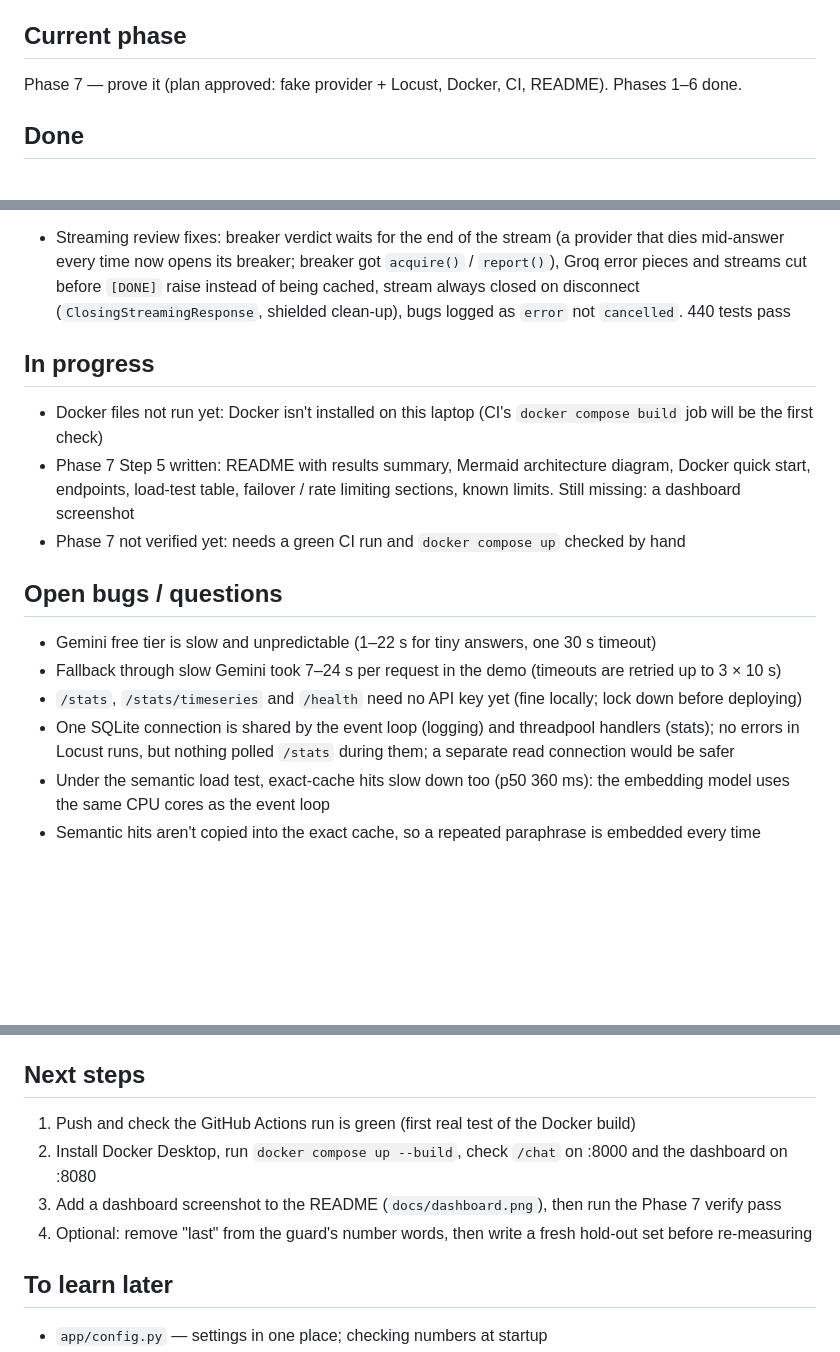
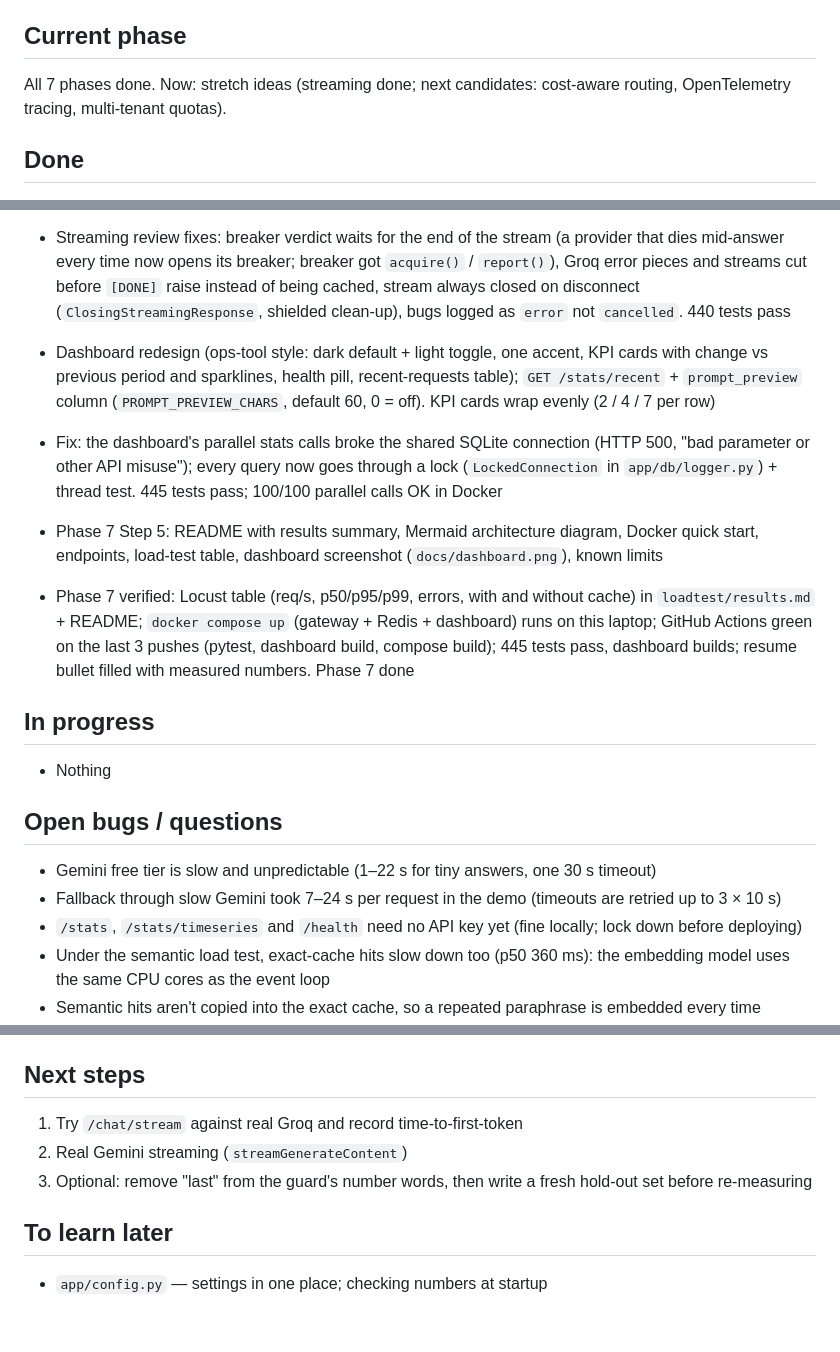
Before and after one commit to rishitamimmithi/llm-gateway, a Markdown page: PROGRESS.md, 3 parts joined by grey strips. Drawn GitHub-style; blank space fills up the shorter version.

```diff
--- a/PROGRESS.md
+++ b/PROGRESS.md
@@ -3,7 +3,7 @@
 Updated at the end of every work session.
 
 ## Current phase
-Phase 7 — prove it (plan approved: fake provider + Locust, Docker, CI, README). Phases 1–6 done.
+All 7 phases done. Now: stretch ideas (streaming done; next candidates: cost-aware routing, OpenTelemetry tracing, multi-tenant quotas).
 
 ## Done
 - Phase 1 complete: proxy runs, requests logged, `/stats` matches the database, pushed with `.env` excluded
@@ -43,16 +43,18 @@ Phase 7 — prove it (plan approved: fake provider + Locust, Docker, CI, README)
 - Stretch: streaming (SSE) `POST /chat/stream`: `chunk` / `done` / `error` events; Groq streams for real, Gemini sends one piece, fake streams word by word; fallback only before the first piece; cache hits streamed; complete answers cached; client disconnect logged as `cancelled`. Checked live with the fake provider
 - Streaming review fixes: breaker verdict waits for the end of the stream (a provider that dies mid-answer every time now opens its breaker; breaker got `acquire()` / `report()`), Groq error pieces and streams cut before `[DONE]` raise instead of being cached, stream always closed on disconnect (`ClosingStreamingResponse`, shielded clean-up), bugs logged as `error` not `cancelled`. 440 tests pass
 
+- Dashboard redesign (ops-tool style: dark default + light toggle, one accent, KPI cards with change vs previous period and sparklines, health pill, recent-requests table); `GET /stats/recent` + `prompt_preview` column (`PROMPT_PREVIEW_CHARS`, default 60, 0 = off). KPI cards wrap evenly (2 / 4 / 7 per row)
+- Fix: the dashboard's parallel stats calls broke the shared SQLite connection (HTTP 500, "bad parameter or other API misuse"); every query now goes through a lock (`LockedConnection` in `app/db/logger.py`) + thread test. 445 tests pass; 100/100 parallel calls OK in Docker
+- Phase 7 Step 5: README with results summary, Mermaid architecture diagram, Docker quick start, endpoints, load-test table, dashboard screenshot (`docs/dashboard.png`), known limits
+- Phase 7 verified: Locust table (req/s, p50/p95/p99, errors, with and without cache) in `loadtest/results.md` + README; `docker compose up` (gateway + Redis + dashboard) runs on this laptop; GitHub Actions green on the last 3 pushes (pytest, dashboard build, compose build); 445 tests pass, dashboard builds; resume bullet filled with measured numbers. Phase 7 done
+
 ## In progress
-- Docker files not run yet: Docker isn't installed on this laptop (CI's `docker compose build` job will be the first check)
-- Phase 7 Step 5 written: README with results summary, Mermaid architecture diagram, Docker quick start, endpoints, load-test table, failover / rate limiting sections, known limits. Still missing: a dashboard screenshot
-- Phase 7 not verified yet: needs a green CI run and `docker compose up` checked by hand
+- Nothing
 
 ## Open bugs / questions
 - Gemini free tier is slow and unpredictable (1–22 s for tiny answers, one 30 s timeout)
 - Fallback through slow Gemini took 7–24 s per request in the demo (timeouts are retried up to 3 × 10 s)
 - `/stats`, `/stats/timeseries` and `/health` need no API key yet (fine locally; lock down before deploying)
-- One SQLite connection is shared by the event loop (logging) and threadpool handlers (stats); no errors in Locust runs, but nothing polled `/stats` during them; a separate read connection would be safer
 - Under the semantic load test, exact-cache hits slow down too (p50 360 ms): the embedding model uses the same CPU cores as the event loop
 - Semantic hits aren't copied into the exact cache, so a repeated paraphrase is embedded every time
 - The embedding queue has no size limit: under overload, waiting time grows without bound
@@ -74,10 +76,9 @@ Phase 7 — prove it (plan approved: fake provider + Locust, Docker, CI, README)
 - `matplotlib` not installed, so `eval/tradeoff.png` isn't drawn yet
 
 ## Next steps
-1. Push and check the GitHub Actions run is green (first real test of the Docker build)
-2. Install Docker Desktop, run `docker compose up --build`, check `/chat` on :8000 and the dashboard on :8080
-3. Add a dashboard screenshot to the README (`docs/dashboard.png`), then run the Phase 7 verify pass
-4. Optional: remove "last" from the guard's number words, then write a fresh hold-out set before re-measuring
+1. Try `/chat/stream` against real Groq and record time-to-first-token
+2. Real Gemini streaming (`streamGenerateContent`)
+3. Optional: remove "last" from the guard's number words, then write a fresh hold-out set before re-measuring
 
 ## To learn later
 - `app/config.py` — settings in one place; checking numbers at startup
```
Also changed, not shown: other parts of PROGRESS.md (+2 -0 lines), README.md (+17 -4 lines), docs/dashboard.png (added), 14 other files.
